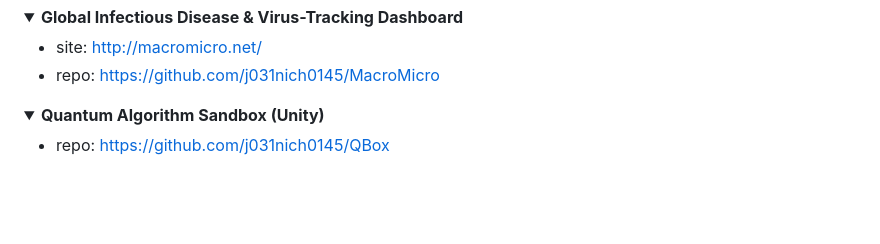
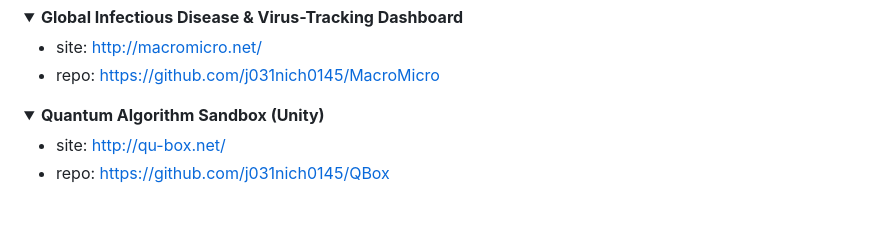
Before and after one commit to j031nich0145/j031nich0145, a Markdown page: README.md, the part around the change. GitHub-like rendering; folded sections open.

Commit message:
Add site link to Quantum Algorithm Sandbox section

```diff
--- a/README.md
+++ b/README.md
@@ -33,6 +33,7 @@
 <details>
 <summary><b>Quantum Algorithm Sandbox (Unity)</b></summary>
 
+* site: [http://qu-box.net/](http://qu-box.net/)
 * repo: [https://github.com/j031nich0145/QBox](https://github.com/j031nich0145/QBox)
 
 </details>
```
